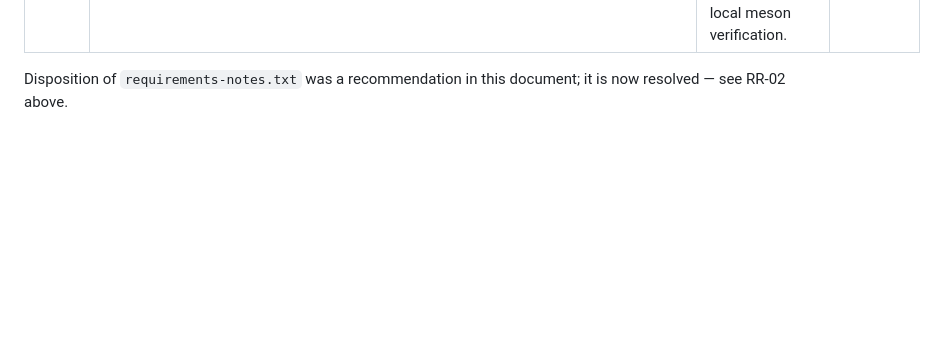
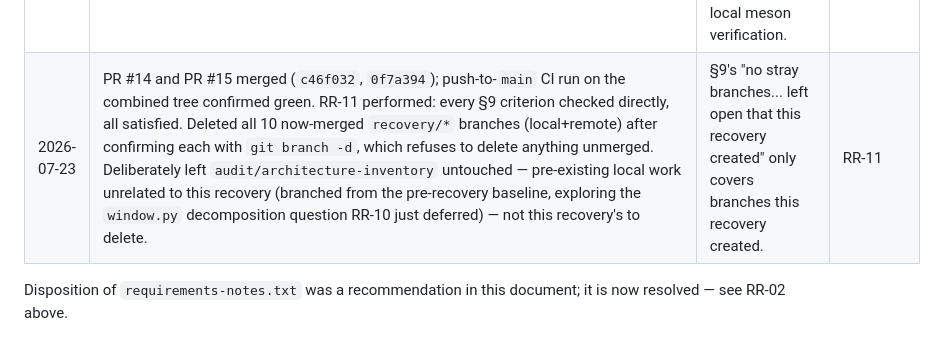
Before and after one commit to scottonanski/ChickenButt, a Markdown page: recovery-reports/REPOSITORY_RECOVERY.md, the part around one of its changes. Drawn GitHub-style; blank space fills up the shorter version.

```diff
--- a/recovery-reports/REPOSITORY_RECOVERY.md
+++ b/recovery-reports/REPOSITORY_RECOVERY.md
@@ -302,6 +302,7 @@ restructuring, and none is proposed — nothing found in §4 requires one.
 | 2026-07-23 | RR-10 decided: defer `ChatSidebar`/`window.py` decomposition past this recovery entirely — not authorized now. | Scott's explicit choice; this document's own framing already recommended deferral (substantial refactor, not a bounded cleanup task) and Scott agreed. | RR-10 |
 | 2026-07-23 | Vendored `vendor/mistune/` unused-surface question decided: keep as-is, no trim. | Scott's explicit choice; vendoring a whole library and using part of it is normal. | RR-00 (question originally raised there) |
 | 2026-07-23 | Implemented RR-09's CI workflow (`.github/workflows/tests.yml`). Getting a real (not simulated) GitHub Actions run green required fixing two genuine CI-environment bugs in the workflow itself, iteratively, against real runs: (1) `apt-get` hanging ~8 minutes on an interactive `needrestart` prompt with no TTY to answer — fixed with `DEBIAN_FRONTEND=noninteractive`/`NEEDRESTART_MODE=a`/`NEEDRESTART_SUSPEND=1` and a 20-minute job timeout; (2) WebKitGTK's `bwrap`-based sandbox (both its main network-process sandbox and its separate `xdg-dbus-proxy` component) failing with "setting up uid map: Permission denied" under Ubuntu 24.04's default AppArmor unprivileged-userns restriction — `WEBKIT_DISABLE_SANDBOX=1` alone did not fix the `xdg-dbus-proxy` case; fixed at the root with `sudo sysctl -w kernel.apparmor_restrict_unprivileged_userns=0`. Final run: all 15 documented test scripts pass for real on GitHub's own infrastructure, including both meson-dependent ones with a genuine install. | Ground-truth rule 8/9 — a CI workflow that has never actually completed a run is not "done," it's an unverified claim; the real run is what proves it, same principle applied throughout this recovery to local meson verification. | RR-09 |
+| 2026-07-23 | PR #14 and PR #15 merged (`c46f032`, `0f7a394`); push-to-`main` CI run on the combined tree confirmed green. RR-11 performed: every §9 criterion checked directly, all satisfied. Deleted all 10 now-merged `recovery/*` branches (local+remote) after confirming each with `git branch -d`, which refuses to delete anything unmerged. Deliberately left `audit/architecture-inventory` untouched — pre-existing local work unrelated to this recovery (branched from the pre-recovery baseline, exploring the `window.py` decomposition question RR-10 just deferred) — not this recovery's to delete. | §9's "no stray branches... left open that this recovery created" only covers branches this recovery created. | RR-11 |
 
 Disposition of `requirements-notes.txt` was a recommendation in this
 document; it is now resolved — see RR-02 above.
```
Also changed, not shown: other parts of recovery-reports/REPOSITORY_RECOVERY.md (+1 -1 lines).
